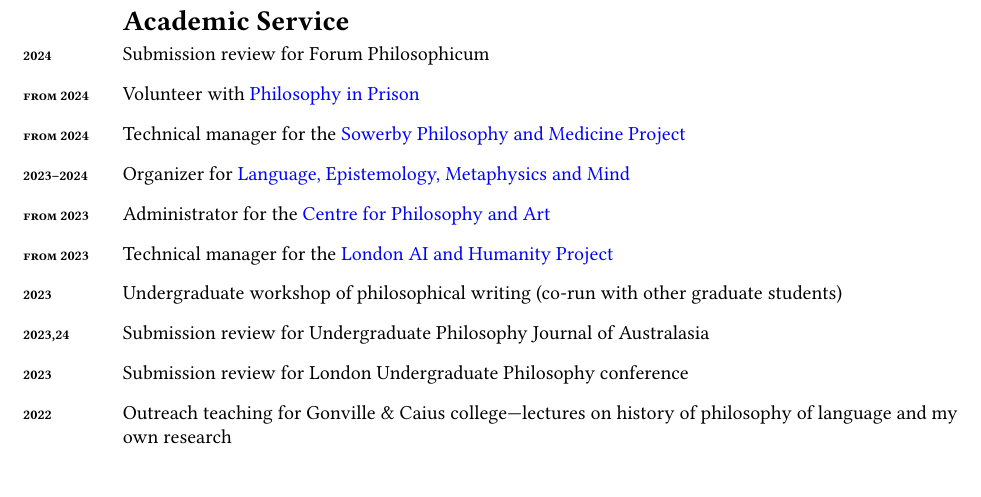
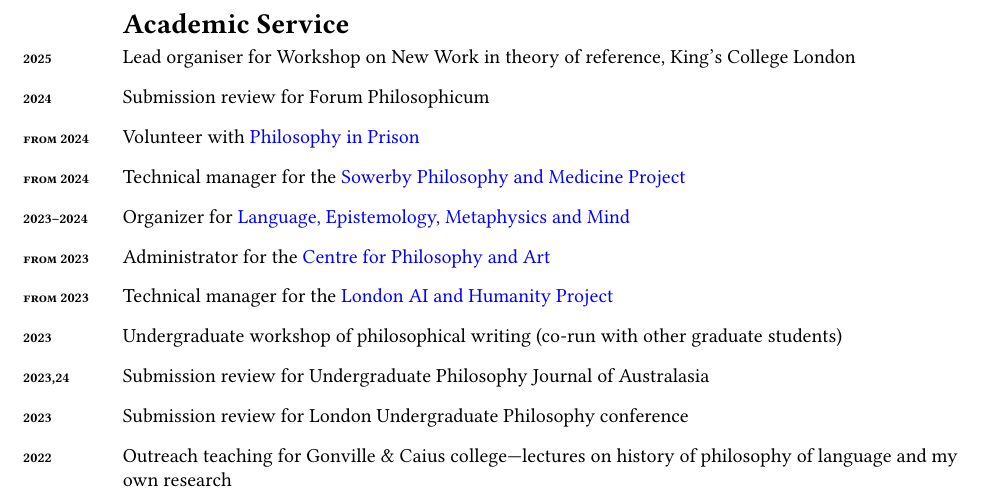
Before and after one commit to Hugo-Heagren/CV-and-website, a LaTeX CV (cv.tex): part of page 3 of 3, cut so that both start at the same text. Compiled offline with pdfLaTeX.

Commit message:
cv: add reference workshop

```diff
--- a/cv.tex
+++ b/cv.tex
@@ -87,6 +87,7 @@
 
 \section*{Academic Service}
 \begin{description}
+\item[{2025}] Lead organiser for Workshop on New Work in theory of reference, King's College London
 \item[{2024}] Submission review for Forum Philosophicum
 \item[{from 2024}] Volunteer with \href{https://www.philosophyinprison.com/}{Philosophy in Prison}
 \item[{from 2024}] Technical manager for the \href{https://www.philosophyandmedicine.org/}{Sowerby Philosophy and
```
